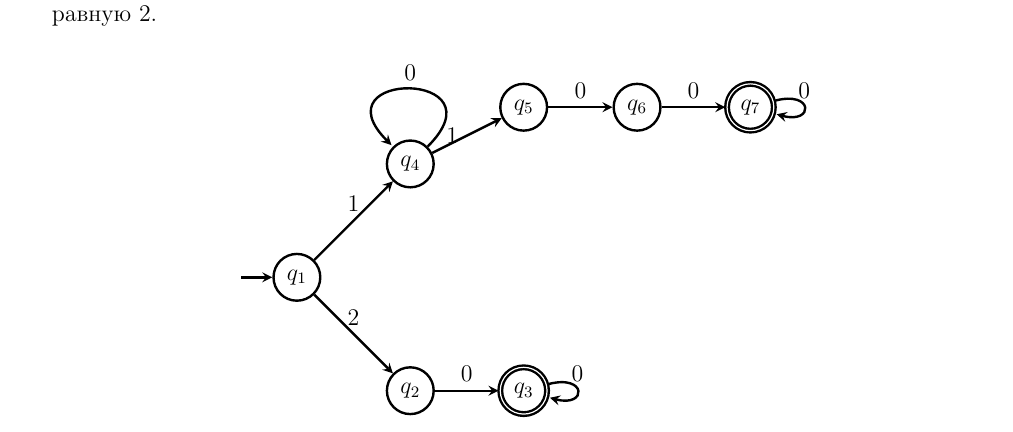
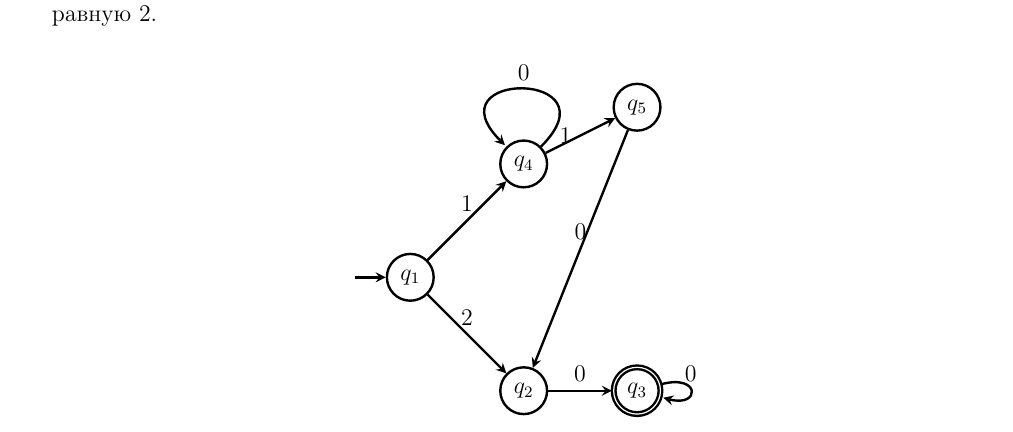
Before and after one commit to kajigor/fl_2020_itmo_spr, a LaTeX document (hw/solution.tex): part of page 1 of 3, cut so that both start at the same text. Compiled offline with pdfLaTeX.

Commit message:
Fix task 3

```diff
--- a/hw/solution.tex
+++ b/hw/solution.tex
@@ -101,8 +101,8 @@ initial text={}
     \node[state]           (q_4) at (2,4) {$q_4$};
     \node[state]           (q_5) at (4,5) {$q_5$};
     % \node[state]           (q_6) at (5,4) {$q_6$};
-    \node[state]           (q_6) at (6,5) {$q_6$};
-    \node[state,accepting] (q_7) at (8,5) {$q_7$};
+%    \node[state]           (q_6) at (6,5) {$q_6$};
+%    \node[state,accepting] (q_7) at (8,5) {$q_7$};
 
     \path[->] (q_1) edge              node [above] {$1$}    (q_4)
               (q_1) edge              node [above] {$2$}    (q_2)
@@ -112,9 +112,9 @@ initial text={}
               (q_4) edge [loop] node [above] {$0$}    ()
               (q_4) edge              node [left] {$1$}    (q_5)
               % (q_6) edge              node [left] {$1$}    (q_5)
-              (q_5) edge              node [above] {$0$}    (q_6)
-              (q_6) edge              node [above] {$0$}    (q_7)
-              (q_7) edge [loop right] node [above] {$0$}    ()
+              (q_5) edge              node [above] {$0$}    (q_2)
+              % (q_6) edge              node [above] {$0$}    (q_3)
+              % (q_7) edge [loop right] node [above] {$0$}    ()
               %% (a_0b_1) edge              node [left] {$b$}    (a_0b_2)
               %% (a_0b_2) edge              node [above] {$a$}    (a_1b_2)
               %% (a_1b_2) edge              node [above] {$a$}    (a_2b_2)
```
Also changed, not shown: hw/solution.pdf.
